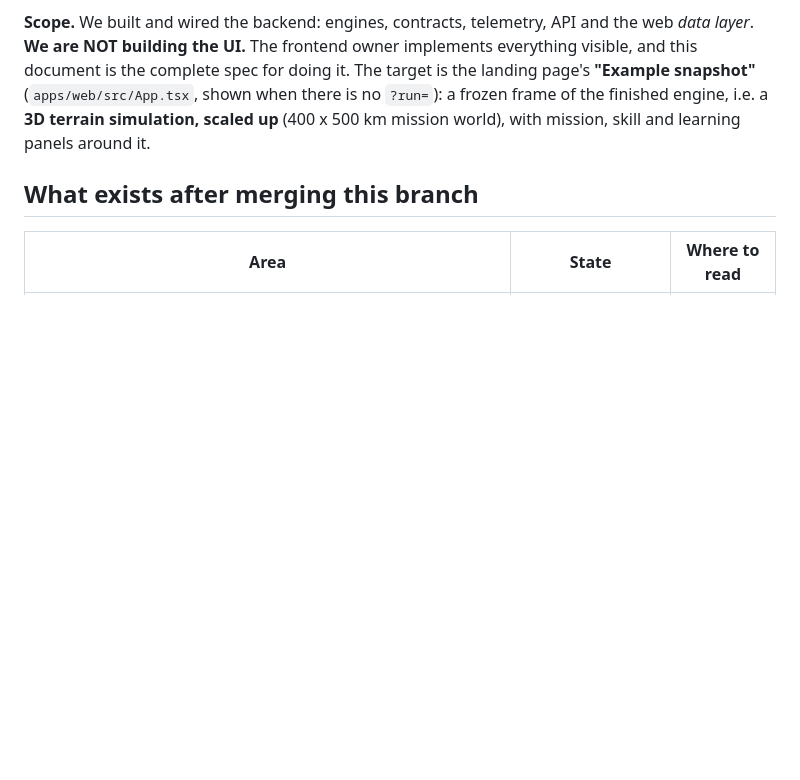
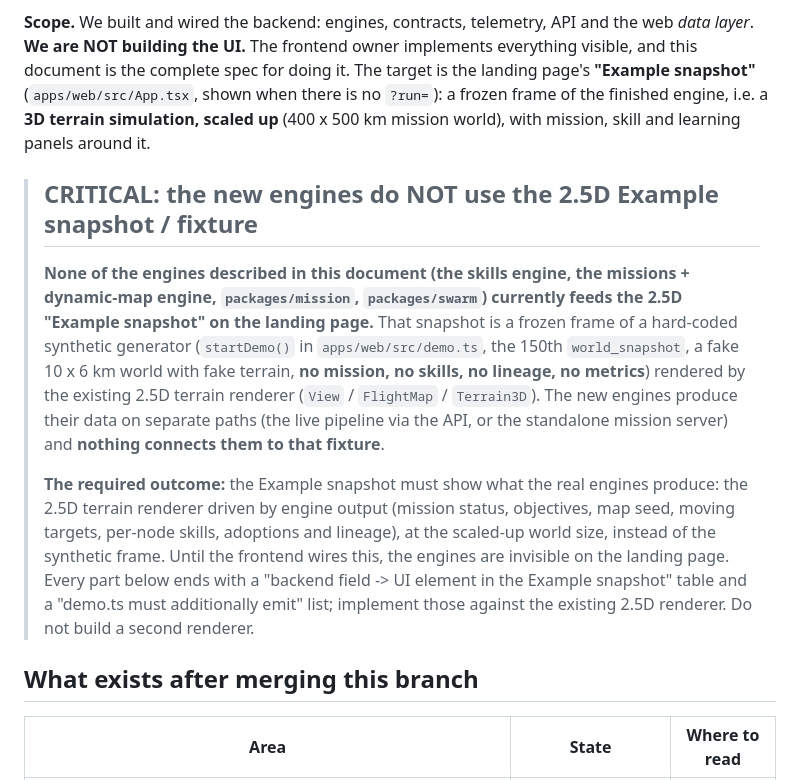
Before and after one commit to Archipelago-Swarm/archipelago, a Markdown page: docs/HANDOFF_SKILLS_MISSIONS.md, the part around the change. GitHub-like rendering; blank space fills up the shorter version.

Commit message:
Handoff: state explicitly that the new engines do not use the 2.5D Example snapshot

```diff
--- a/docs/HANDOFF_SKILLS_MISSIONS.md
+++ b/docs/HANDOFF_SKILLS_MISSIONS.md
@@ -3,6 +3,12 @@
 Branch: `handoff/skills-missions-pipeline` (= `origin/main` at PR #45 + the skills branch + the missions branch + hang protection). Date: 2026-10-11.
 
 **Scope.** We built and wired the backend: engines, contracts, telemetry, API and the web *data layer*. **We are NOT building the UI.** The frontend owner implements everything visible, and this document is the complete spec for doing it. The target is the landing page's **"Example snapshot"** (`apps/web/src/App.tsx`, shown when there is no `?run=`): a frozen frame of the finished engine, i.e. a **3D terrain simulation, scaled up** (400 x 500 km mission world), with mission, skill and learning panels around it.
+
+> ## CRITICAL: the new engines do NOT use the 2.5D Example snapshot / fixture
+>
+> **None of the engines described in this document (the skills engine, the missions + dynamic-map engine, `packages/mission`, `packages/swarm`) currently feeds the 2.5D "Example snapshot" on the landing page.** That snapshot is a frozen frame of a hard-coded synthetic generator (`startDemo()` in `apps/web/src/demo.ts`, the 150th `world_snapshot`, a fake 10 x 6 km world with fake terrain, **no mission, no skills, no lineage, no metrics**) rendered by the existing 2.5D terrain renderer (`View` / `FlightMap` / `Terrain3D`). The new engines produce their data on separate paths (the live pipeline via the API, or the standalone mission server) and **nothing connects them to that fixture**.
+>
+> **The required outcome:** the Example snapshot must show what the real engines produce: the 2.5D terrain renderer driven by engine output (mission status, objectives, map seed, moving targets, per-node skills, adoptions and lineage), at the scaled-up world size, instead of the synthetic frame. Until the frontend wires this, the engines are invisible on the landing page. Every part below ends with a "backend field -> UI element in the Example snapshot" table and a "demo.ts must additionally emit" list; implement those against the existing 2.5D renderer. Do not build a second renderer.
 
 ## What exists after merging this branch
 
```
